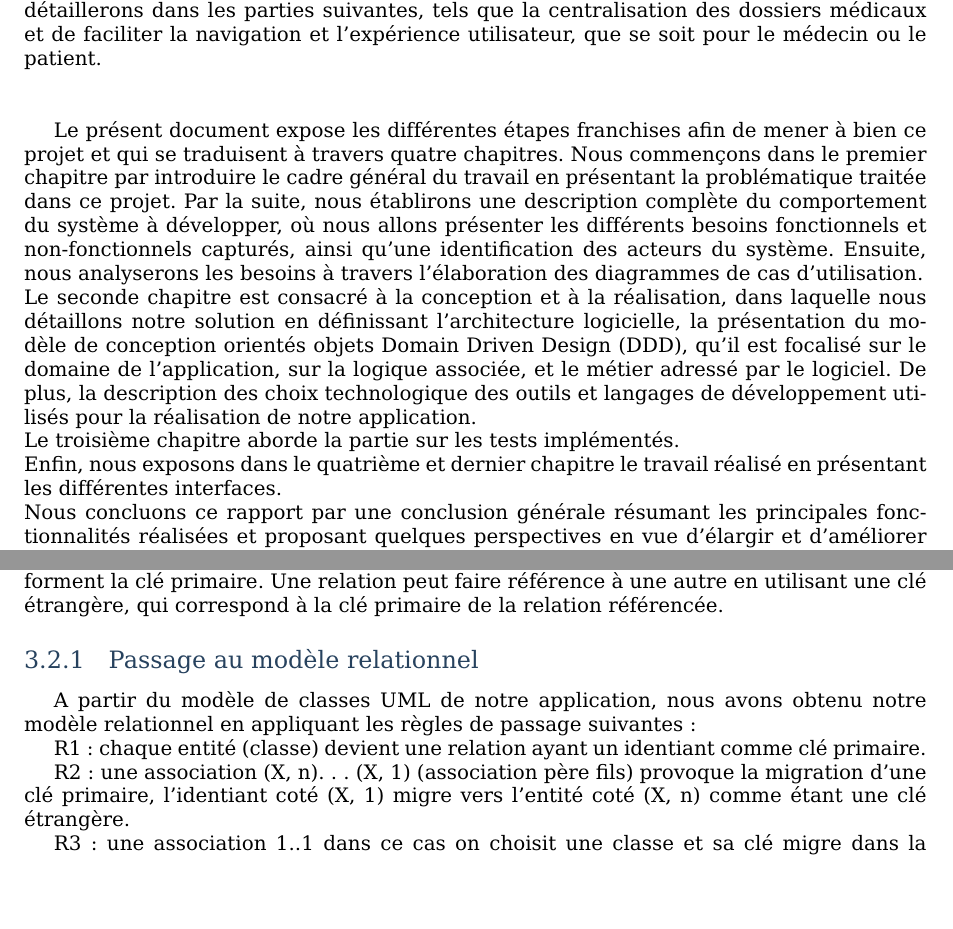
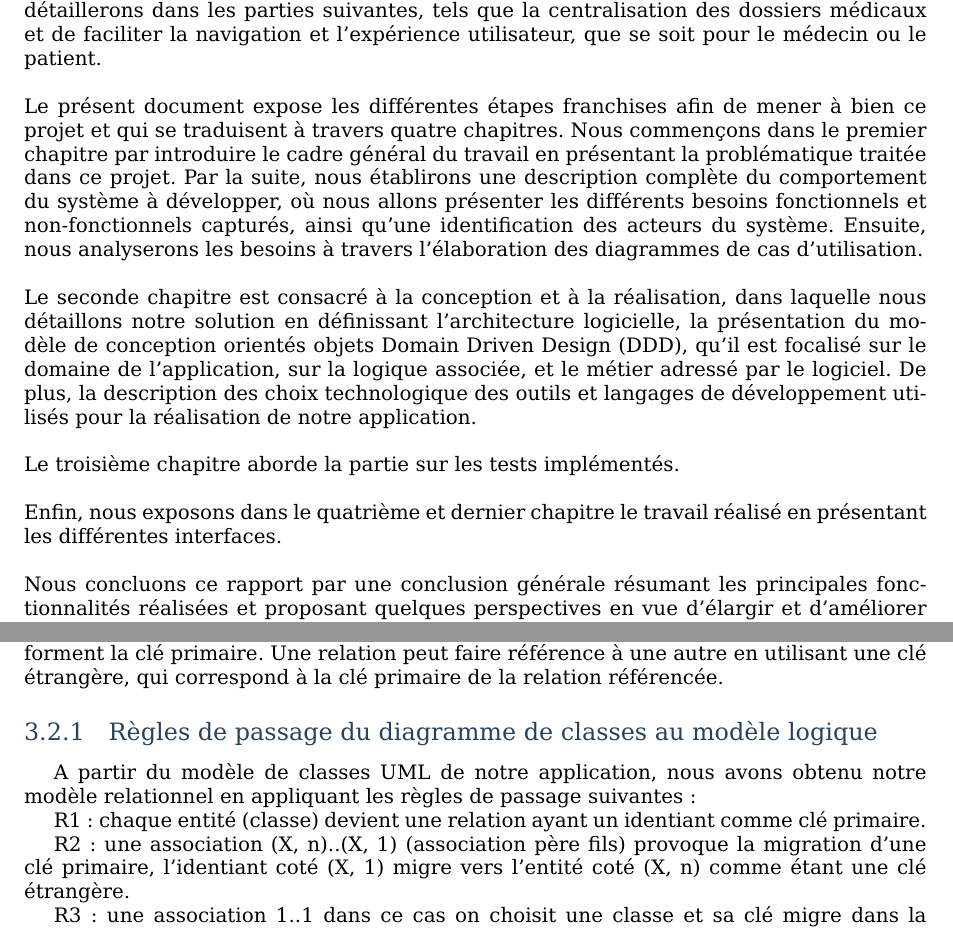
Before and after one commit to gduboureau/Medicolib, a LaTeX document (rapport/rapport.tex): two parts of pages 6 and 14 of 36 before the commit and two parts of pages 6 and 14 of 37 after it, joined at a grey line, cut so that both start at the same text, the shorter picture padded with empty space. Compiled offline with pdfLaTeX.

Commit message:
rapport modify schéma relationnel

```diff
--- a/rapport/rapport.tex
+++ b/rapport/rapport.tex
@@ -88,18 +88,12 @@ médical qui permettra aux professionnels de santé de gérer efficacement leurs
 Notre interface intuitive et simple d'utilisation permettra aux patients de trouver un rendez-vous avec le spécialiste de leur choix en un rien de temps. \newline\newline
 L'objectif et la problématique, ici, est de concevoir une application web qui soit la mieux construite possible. Cela permettra ainsi d'avoir une gestion d'un cabinet
 médicale la plus simple et fluide possible. Pour cela, nous devrons répondre à certains besoins, que nous détaillerons dans les parties suivantes, tels que la centralisation des dossiers médicaux
-et de faciliter la navigation et l'expérience utilisateur, que se soit pour le médecin ou le patient.
- \newline\newline
-
+et de faciliter la navigation et l'expérience utilisateur, que se soit pour le médecin ou le patient.\newline\newline
 Le présent document expose les différentes étapes franchises afin de mener à bien ce projet et qui se traduisent à travers quatre chapitres.
-Nous commençons dans le premier chapitre par introduire le cadre général du travail en présentant la problématique traitée dans ce projet. Par la suite, nous établirons une description complète du comportement du système à développer, où nous allons présenter les différents besoins fonctionnels et non-fonctionnels capturés, ainsi qu’une identification des acteurs du système. Ensuite, nous analyserons les besoins à travers l’élaboration des diagrammes de cas d’utilisation.
-\newline
-Le seconde chapitre est consacré à la conception et à la réalisation, dans laquelle nous détaillons notre solution en définissant l’architecture logicielle, la présentation du modèle de conception orientés objets Domain Driven Design (DDD), qu'il est focalisé sur le domaine de l'application, sur la logique associée, et le métier adressé par le logiciel. De plus, la description des choix technologique des outils et langages de développement utilisés pour la réalisation de notre application.
-\newline
-Le troisième chapitre aborde la partie sur les tests implémentés.
-\newline
-Enfin, nous exposons dans le quatrième et dernier chapitre le travail réalisé en présentant les différentes interfaces.
-\newline
+Nous commençons dans le premier chapitre par introduire le cadre général du travail en présentant la problématique traitée dans ce projet. Par la suite, nous établirons une description complète du comportement du système à développer, où nous allons présenter les différents besoins fonctionnels et non-fonctionnels capturés, ainsi qu’une identification des acteurs du système. Ensuite, nous analyserons les besoins à travers l’élaboration des diagrammes de cas d’utilisation.\newline\newline
+Le seconde chapitre est consacré à la conception et à la réalisation, dans laquelle nous détaillons notre solution en définissant l’architecture logicielle, la présentation du modèle de conception orientés objets Domain Driven Design (DDD), qu'il est focalisé sur le domaine de l'application, sur la logique associée, et le métier adressé par le logiciel. De plus, la description des choix technologique des outils et langages de développement utilisés pour la réalisation de notre application.\newline\newline
+Le troisième chapitre aborde la partie sur les tests implémentés.\newline\newline
+Enfin, nous exposons dans le quatrième et dernier chapitre le travail réalisé en présentant les différentes interfaces.\newline\newline
 Nous concluons ce rapport par une conclusion générale résumant les principales fonctionnalités réalisées et proposant
 quelques perspectives en vue d’élargir et d’améliorer ce travail.
 
@@ -349,14 +343,14 @@ peut faire référence à une autre en utilisant une clé étrangère, qui corre
 la clé primaire de la relation référencée.
 
 
-\subsection{Passage au modèle relationnel}
+\subsection{Règles de passage du diagramme de classes au modèle logique}
 
 A partir du modèle de classes UML de notre application, nous avons obtenu notre modèle
 relationnel en appliquant les règles de passage suivantes :
 
 R1 : chaque entité (classe) devient une relation ayant un identiant comme clé primaire.
 
-R2 : une association (X, n). . . (X, 1) (association père fils) provoque la migration d'une
+R2 : une association (X, n)..(X, 1) (association père fils) provoque la migration d'une
 clé primaire, l'identiant coté (X, 1) migre vers l'entité coté (X, n) comme étant une clé
 étrangère.
 
```
Also changed, not shown: rapport/besoins/modele_relationnel.png, rapport/rapport.pdf, rapport/rapport.tex (2 more changed lines).
